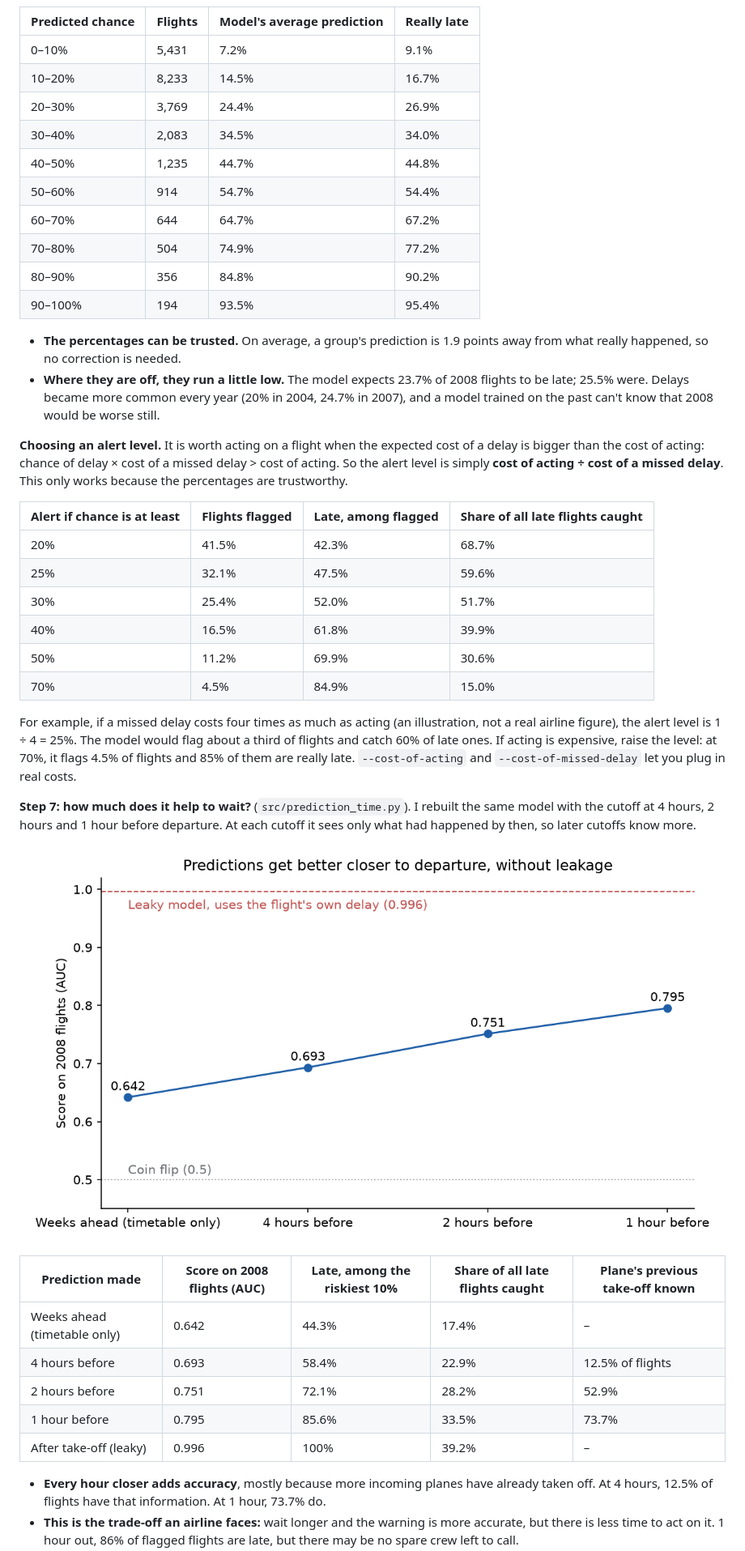
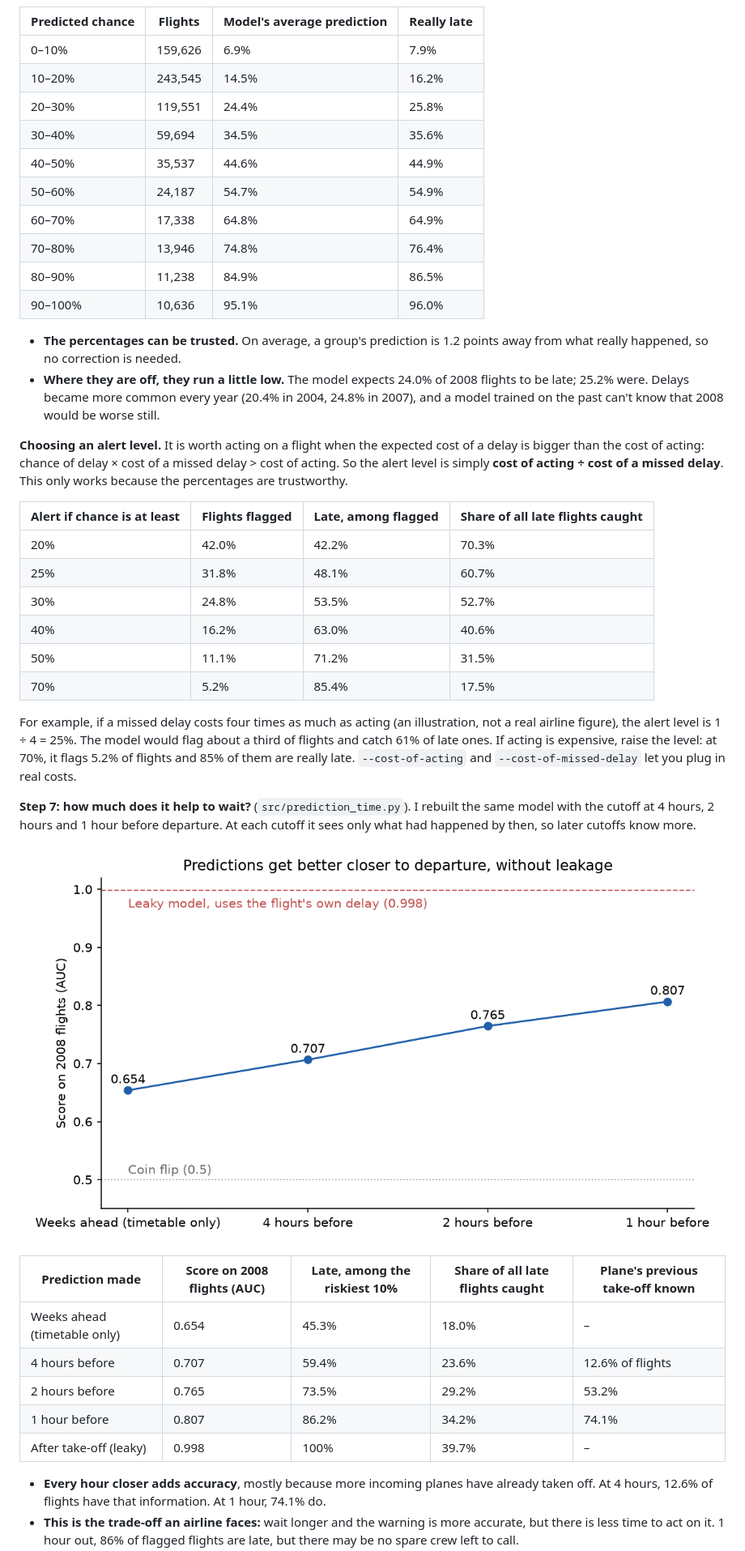
Before and after one commit to mattimathics/Flight-Delay-Prediction, a Markdown page: README.md, the part around one of its changes. Shown at 81% size. Drawn GitHub-style; pictures changed too: images/prediction_time.png.

```diff
--- a/README.md
+++ b/README.md
@@ -163,32 +163,32 @@ Same 1% sample and same 2008 test flights as Steps 3 and 4. The airport's earlie
 
 | Predicted chance | Flights | Model's average prediction | Really late |
 |---|---|---|---|
-| 0–10% | 5,431 | 7.2% | 9.1% |
-| 10–20% | 8,233 | 14.5% | 16.7% |
-| 20–30% | 3,769 | 24.4% | 26.9% |
-| 30–40% | 2,083 | 34.5% | 34.0% |
-| 40–50% | 1,235 | 44.7% | 44.8% |
-| 50–60% | 914 | 54.7% | 54.4% |
-| 60–70% | 644 | 64.7% | 67.2% |
-| 70–80% | 504 | 74.9% | 77.2% |
-| 80–90% | 356 | 84.8% | 90.2% |
-| 90–100% | 194 | 93.5% | 95.4% |
+| 0–10% | 159,626 | 6.9% | 7.9% |
+| 10–20% | 243,545 | 14.5% | 16.2% |
+| 20–30% | 119,551 | 24.4% | 25.8% |
+| 30–40% | 59,694 | 34.5% | 35.6% |
+| 40–50% | 35,537 | 44.6% | 44.9% |
+| 50–60% | 24,187 | 54.7% | 54.9% |
+| 60–70% | 17,338 | 64.8% | 64.9% |
+| 70–80% | 13,946 | 74.8% | 76.4% |
+| 80–90% | 11,238 | 84.9% | 86.5% |
+| 90–100% | 10,636 | 95.1% | 96.0% |
 
-- **The percentages can be trusted.** On average, a group's prediction is 1.9 points away from what really happened, so no correction is needed.
-- **Where they are off, they run a little low.** The model expects 23.7% of 2008 flights to be late; 25.5% were. Delays became more common every year (20% in 2004, 24.7% in 2007), and a model trained on the past can't know that 2008 would be worse still.
+- **The percentages can be trusted.** On average, a group's prediction is 1.2 points away from what really happened, so no correction is needed.
+- **Where they are off, they run a little low.** The model expects 24.0% of 2008 flights to be late; 25.2% were. Delays became more common every year (20.4% in 2004, 24.8% in 2007), and a model trained on the past can't know that 2008 would be worse still.
 
 **Choosing an alert level.** It is worth acting on a flight when the expected cost of a delay is bigger than the cost of acting: chance of delay × cost of a missed delay > cost of acting. So the alert level is simply **cost of acting ÷ cost of a missed delay**. This only works because the percentages are trustworthy.
 
 | Alert if chance is at least | Flights flagged | Late, among flagged | Share of all late flights caught |
 |---|---|---|---|
-| 20% | 41.5% | 42.3% | 68.7% |
-| 25% | 32.1% | 47.5% | 59.6% |
-| 30% | 25.4% | 52.0% | 51.7% |
-| 40% | 16.5% | 61.8% | 39.9% |
-| 50% | 11.2% | 69.9% | 30.6% |
-| 70% | 4.5% | 84.9% | 15.0% |
+| 20% | 42.0% | 42.2% | 70.3% |
+| 25% | 31.8% | 48.1% | 60.7% |
+| 30% | 24.8% | 53.5% | 52.7% |
+| 40% | 16.2% | 63.0% | 40.6% |
+| 50% | 11.1% | 71.2% | 31.5% |
+| 70% | 5.2% | 85.4% | 17.5% |
 
-For example, if a missed delay costs four times as much as acting (an illustration, not a real airline figure), the alert level is 1 ÷ 4 = 25%. The model would flag about a third of flights and catch 60% of late ones. If acting is expensive, raise the level: at 70%, it flags 4.5% of flights and 85% of them are really late. `--cost-of-acting` and `--cost-of-missed-delay` let you plug in real costs.
+For example, if a missed delay costs four times as much as acting (an illustration, not a real airline figure), the alert level is 1 ÷ 4 = 25%. The model would flag about a third of flights and catch 61% of late ones. If acting is expensive, raise the level: at 70%, it flags 5.2% of flights and 85% of them are really late. `--cost-of-acting` and `--cost-of-missed-delay` let you plug in real costs.
 
 **Step 7: how much does it help to wait?** (`src/prediction_time.py`). I rebuilt the same model with the cutoff at 4 hours, 2 hours and 1 hour before departure. At each cutoff it sees only what had happened by then, so later cutoffs know more.
 
@@ -196,11 +196,11 @@ For example, if a missed delay costs four times as much as acting (an illustrati
 
 | Prediction made | Score on 2008 flights (AUC) | Late, among the riskiest 10% | Share of all late flights caught | Plane's previous take-off known |
 |---|---|---|---|---|
-| Weeks ahead (timetable only) | 0.642 | 44.3% | 17.4% | – |
-| 4 hours before | 0.693 | 58.4% | 22.9% | 12.5% of flights |
-| 2 hours before | 0.751 | 72.1% | 28.2% | 52.9% |
-| 1 hour before | 0.795 | 85.6% | 33.5% | 73.7% |
-| After take-off (leaky) | 0.996 | 100% | 39.2% | – |
+| Weeks ahead (timetable only) | 0.654 | 45.3% | 18.0% | – |
+| 4 hours before | 0.707 | 59.4% | 23.6% | 12.6% of flights |
+| 2 hours before | 0.765 | 73.5% | 29.2% | 53.2% |
+| 1 hour before | 0.807 | 86.2% | 34.2% | 74.1% |
+| After take-off (leaky) | 0.998 | 100% | 39.7% | – |
 
-- **Every hour closer adds accuracy**, mostly because more incoming planes have already taken off. At 4 hours, 12.5% of flights have that information. At 1 hour, 73.7% do.
+- **Every hour closer adds accuracy**, mostly because more incoming planes have already taken off. At 4 hours, 12.6% of flights have that information. At 1 hour, 74.1% do.
 - **This is the trade-off an airline faces:** wait longer and the warning is more accurate, but there is less time to act on it. 1 hour out, 86% of flagged flights are late, but there may be no spare crew left to call.
```
Also changed, not shown: other parts of README.md (+35 -34 lines), images/calibration_v4.png, images/riskiest_flights_v3.png, images/riskiest_flights_v4.png, 9 other files.
